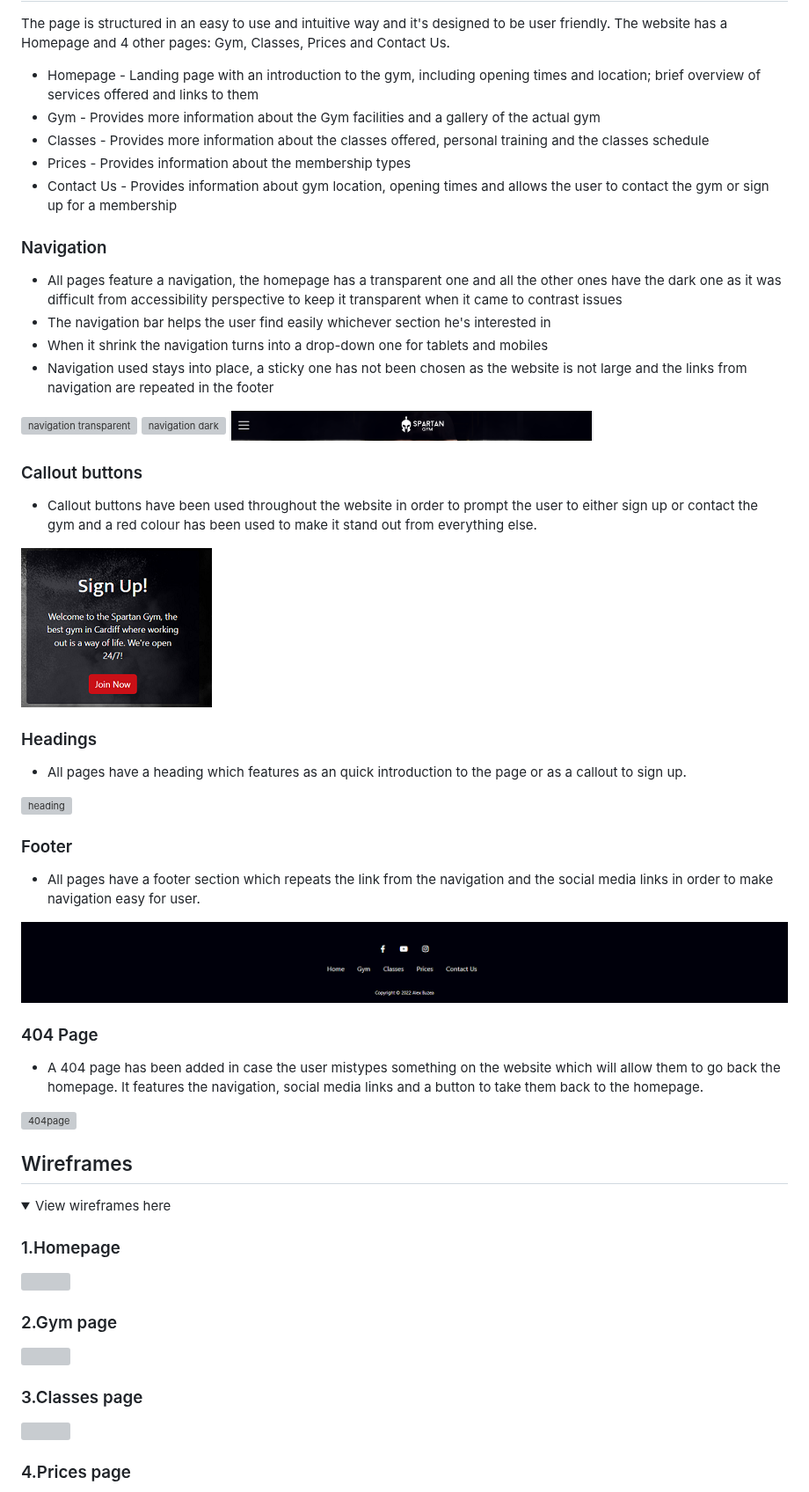
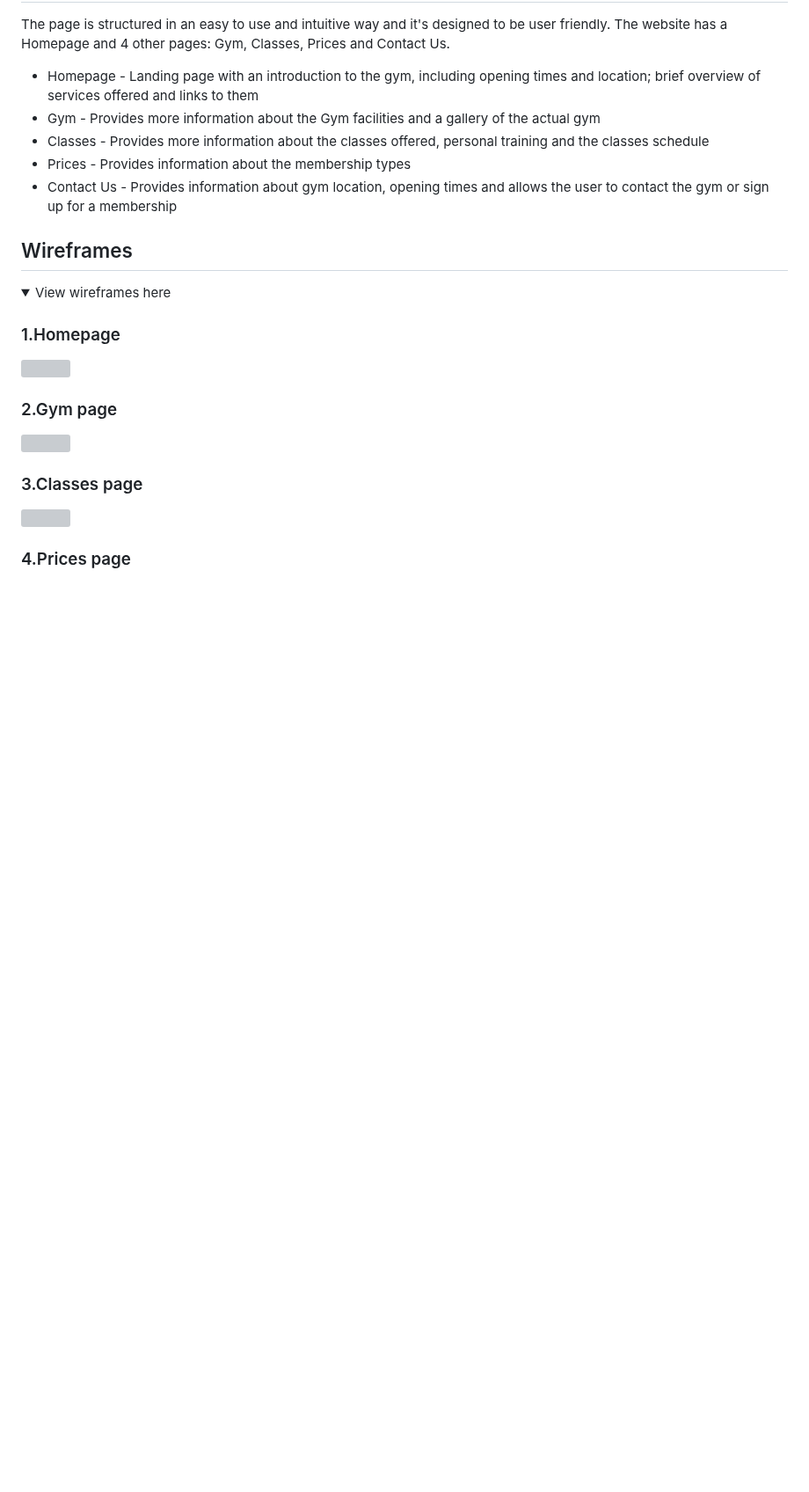
Before and after one commit to AlexBuzea/spartan-gym, a Markdown page: README.md, the part around one of its changes. Shown at 88% size. Rendered like a GitHub page; folded sections open; blank space fills up the shorter version; grey boxes are pictures that could not be loaded.

```diff
--- a/README.md
+++ b/README.md
@@ -103,37 +134,6 @@ The page is structured in an easy to use and intuitive way and it's designed to
 * Prices - Provides information about the membership types
 * Contact Us - Provides information about gym location, opening times and allows the user to contact the gym or sign up for a membership
 
-### Navigation
-* All pages feature a navigation, the homepage has a transparent one and all the other ones have the dark one as it was difficult from accessibility perspective to keep it transparent when it came to contrast issues
-* The navigation bar helps the user find easily whichever section he's interested in
-* When it shrink the navigation turns into a drop-down one for tablets and mobiles
-* Navigation used stays into place, a sticky one has not been chosen as the website is not large and the links from navigation are repeated in the footer
-
-![navigation transparent](/assets/images/structure/navigation-transparent.PNG)
-![navigation dark](/assets/images/structure/navigation-dark.PNG)
-![navigation mobile](/assets/images/structure/navigation-mobile.PNG)
-
-
-### Callout buttons
-* Callout buttons have been used throughout the website in order to prompt the user to either sign up or contact the gym and a red colour has been used to make it stand out from everything else.
-
-![callout button](/assets/images/structure/callout-button.PNG)
-
-### Headings
-* All pages have a heading which features as an quick introduction to the page or as a callout to sign up.
-
-![heading](/assets/images/structure/heading.PNG)
-
-### Footer
-* All pages have a footer section which repeats the link from the navigation and the social media links in order to make navigation easy for user.
-
-![footer](/assets/images/structure/footer.PNG)
-
-### 404 Page
-* A 404 page has been added in case the user mistypes something on the website which will allow them to go back the homepage. It features the navigation, social media links and a button to take them back to the homepage.
-
-![404page](/assets/images/structure/404page.PNG)
-
 
 
 ## Wireframes
```
Also changed, not shown: other parts of README.md (+93 -29 lines).
